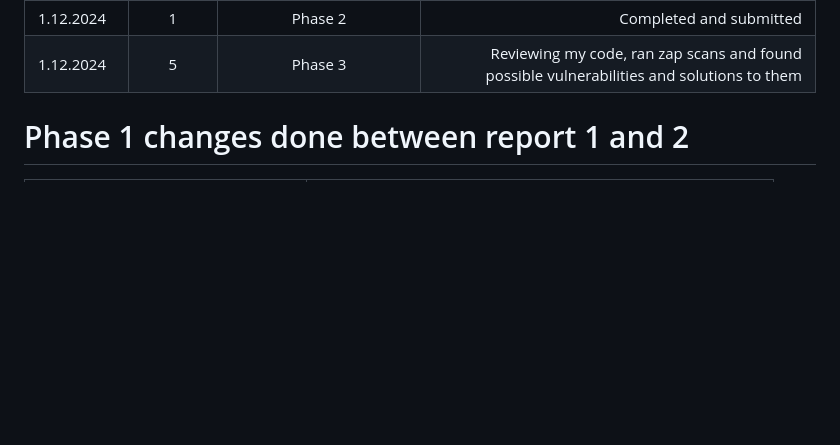
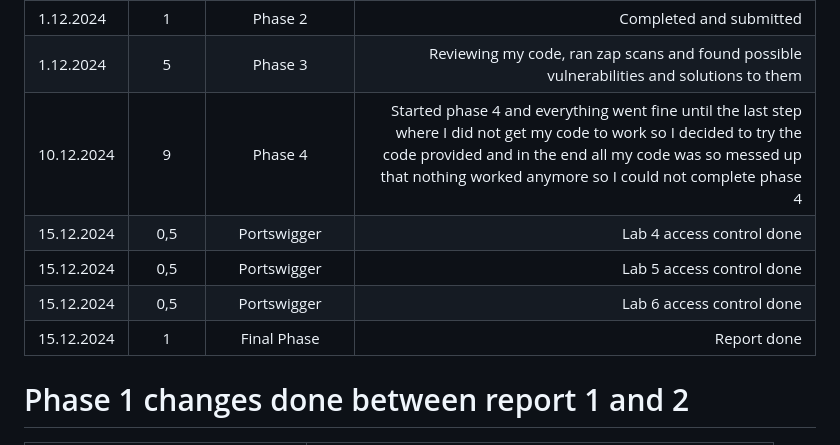
Before and after one commit to JimmySoederstroem/super-system, a Markdown page: README.md, the part around the change. Rendered like a GitHub page; blank space fills up the shorter version.

```diff
--- a/README.md
+++ b/README.md
@@ -28,6 +28,12 @@ Cybersecurity and data privacy-Jimmy
 | 26.11.2024   | 6     | Phase 2 | Second scan and fixes|
 | 1.12.2024   | 1     | Phase 2 | Completed and submitted|
 | 1.12.2024   | 5     | Phase 3 | Reviewing my code, ran zap scans and found possible vulnerabilities and solutions to them|
+| 10.12.2024   | 9     | Phase 4 | Started phase 4 and everything went fine until the last step where I did not get my code to work so I decided to try the code provided and in the end all my code was so messed up that nothing worked anymore so I could not complete phase 4|
+| 15.12.2024   | 0,5     | Portswigger   | Lab 4 access control done    |
+| 15.12.2024   | 0,5     | Portswigger   | Lab 5 access control done    |
+| 15.12.2024   | 0,5     | Portswigger   | Lab 6 access control done    |
+| 15.12.2024   | 1     | Final Phase   | Report done    |
+
 
 # Phase 1 changes done between report 1 and 2
 | Change | Output |
```
